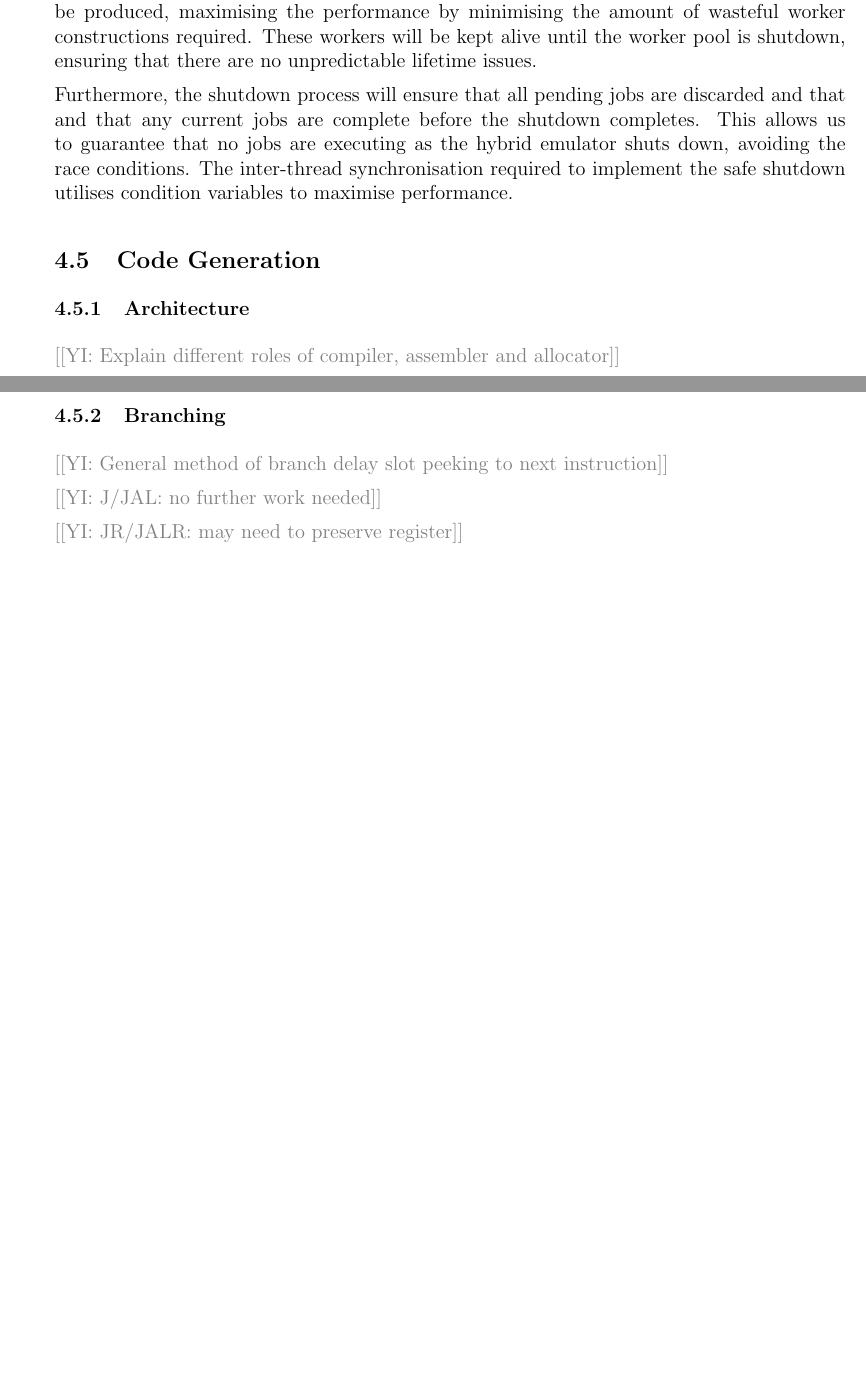
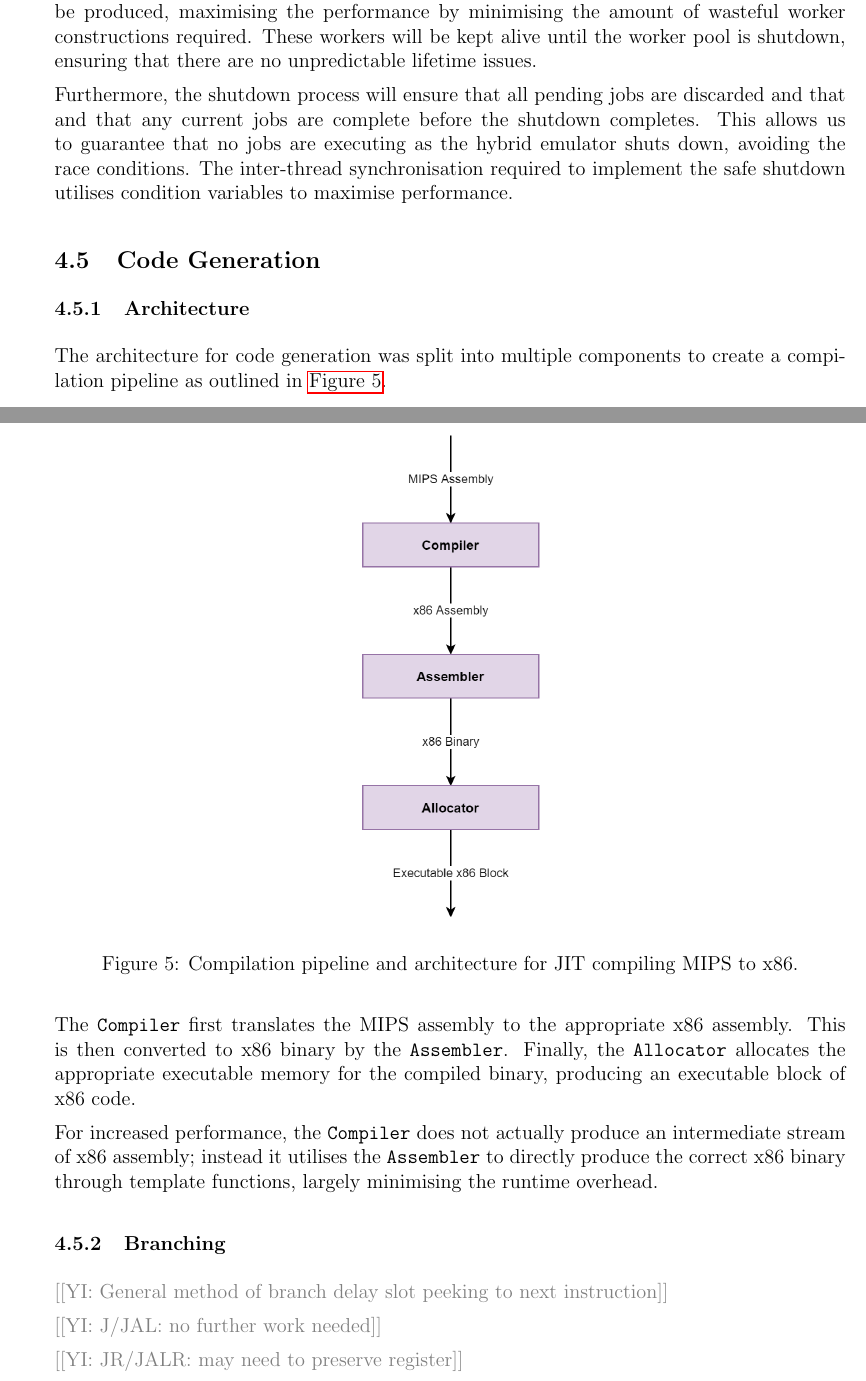
Before and after one commit to QFSW/JiTBoy-Dissertation, a LaTeX document (main.tex, which reads sections/implementation/code_generation/architecture.tex): two parts of pages 22 and 23 of 48 before the commit and two parts of pages 22 and 23 of 49 after it, joined at a grey line, cut so that both start at the same text, the shorter picture padded with empty space. Compiled offline with pdfLaTeX.

Commit message:
Finished code gen arch

```diff
--- a/sections/implementation/code_generation/architecture.tex
+++ b/sections/implementation/code_generation/architecture.tex
@@ -1,3 +1,14 @@
 \subsubsection{Architecture}
 
-\YIComment{Explain different roles of compiler, assembler and allocator}
+The architecture for code generation was split into multiple components to create a compilation pipeline as outlined in \autoref{figure:code-gen-arch}.
+
+\begin{figure}[h]
+    \centering
+    \includegraphics[width=0.25\linewidth]{diagrams/code-gen.png}
+    \caption{Compilation pipeline and architecture for JIT compiling MIPS to x86.}
+    \label{figure:code-gen-arch}
+\end{figure}
+
+The \texttt{Compiler} first translates the MIPS assembly to the appropriate x86 assembly. This is then converted to x86 binary by the \texttt{Assembler}. Finally, the \texttt{Allocator} allocates the appropriate executable memory for the compiled binary, producing an executable block of x86 code.
+
+For increased performance, the \texttt{Compiler} does not actually produce an intermediate stream of x86 assembly; instead it utilises the \texttt{Assembler} to directly produce the correct x86 binary through template functions, largely minimising the runtime overhead.
```
Also changed, not shown: diagrams/code-gen.png (added), diagrams/interpreter.png, 2 other files.
